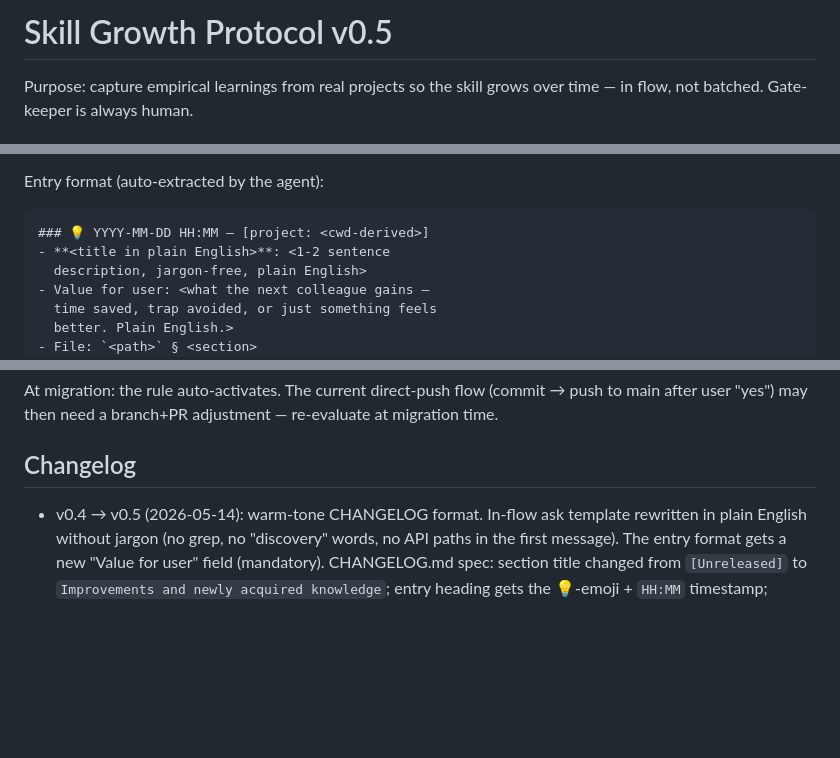
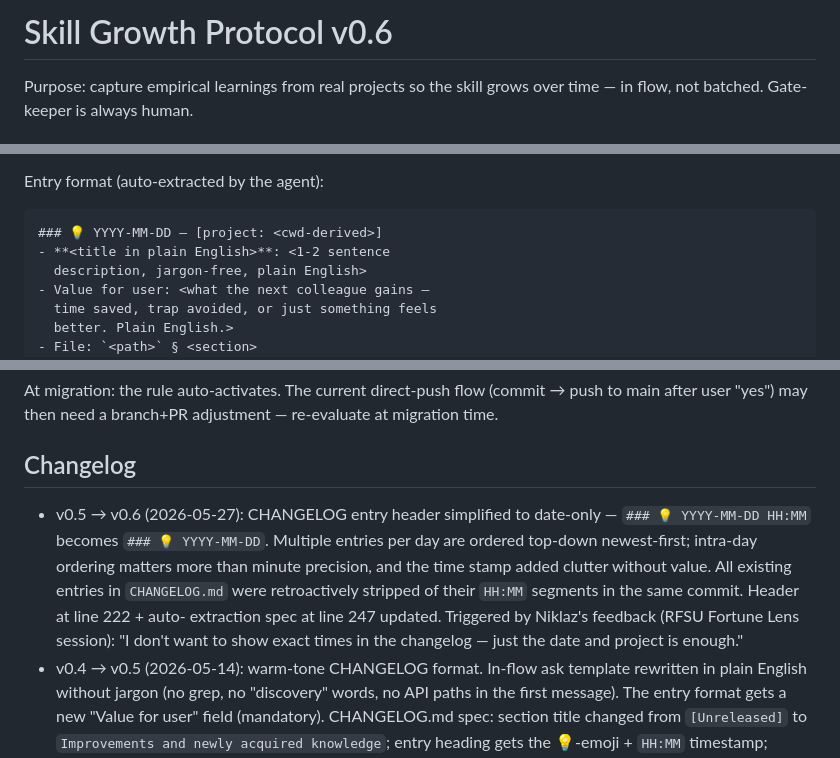
Before and after one commit to niklazhallberg/valtech-radon-lens-studio-skill, a Markdown page: references/skill-growth-protocol.md, 3 parts joined by grey strips. Rendered like a GitHub page; blank space fills up the shorter version.

````diff
--- a/references/skill-growth-protocol.md
+++ b/references/skill-growth-protocol.md
@@ -1,4 +1,4 @@
-# Skill Growth Protocol v0.5
+# Skill Growth Protocol v0.6
 
 Purpose: capture empirical learnings from real
 projects so the skill grows over time — in flow,
@@ -219,7 +219,7 @@ leadership).
 Entry format (auto-extracted by the agent):
 
 ```markdown
-### 💡 YYYY-MM-DD HH:MM — [project: <cwd-derived>]
+### 💡 YYYY-MM-DD — [project: <cwd-derived>]
 - **<title in plain English>**: <1-2 sentence
   description, jargon-free, plain English>
 - Value for user: <what the next colleague gains —
@@ -316,6 +316,15 @@ adjustment — re-evaluate at migration time.
 
 ## Changelog
 
+- v0.5 → v0.6 (2026-05-27): CHANGELOG entry header simplified to date-only —
+  `### 💡 YYYY-MM-DD HH:MM` becomes `### 💡 YYYY-MM-DD`. Multiple entries
+  per day are ordered top-down newest-first; intra-day ordering matters more
+  than minute precision, and the time stamp added clutter without value.
+  All existing entries in `CHANGELOG.md` were retroactively stripped of
+  their `HH:MM` segments in the same commit. Header at line 222 + auto-
+  extraction spec at line 247 updated. Triggered by Niklaz's feedback
+  (RFSU Fortune Lens session): "I don't want to show exact times in the
+  changelog — just the date and project is enough."
 - v0.4 → v0.5 (2026-05-14): warm-tone CHANGELOG format.
   In-flow ask template rewritten in plain English without
   jargon (no grep, no "discovery" words, no API paths in
````
Also changed, not shown: other parts of references/skill-growth-protocol.md (+1 -1 lines), CHANGELOG.md (+10 -10 lines).
